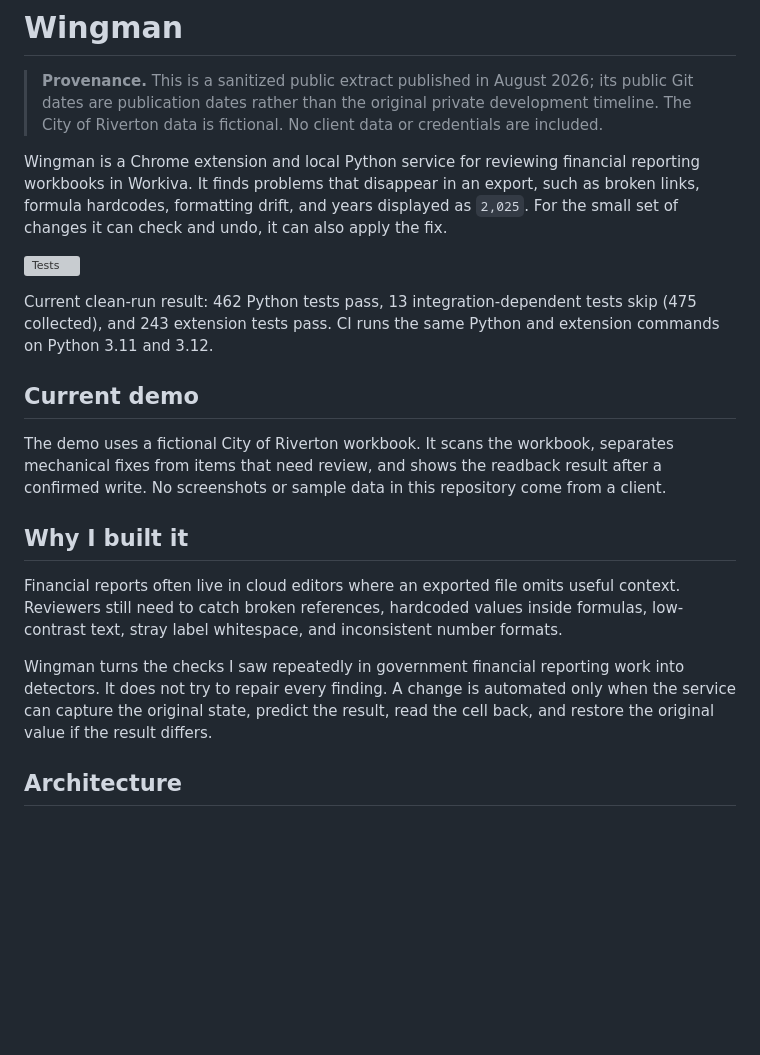
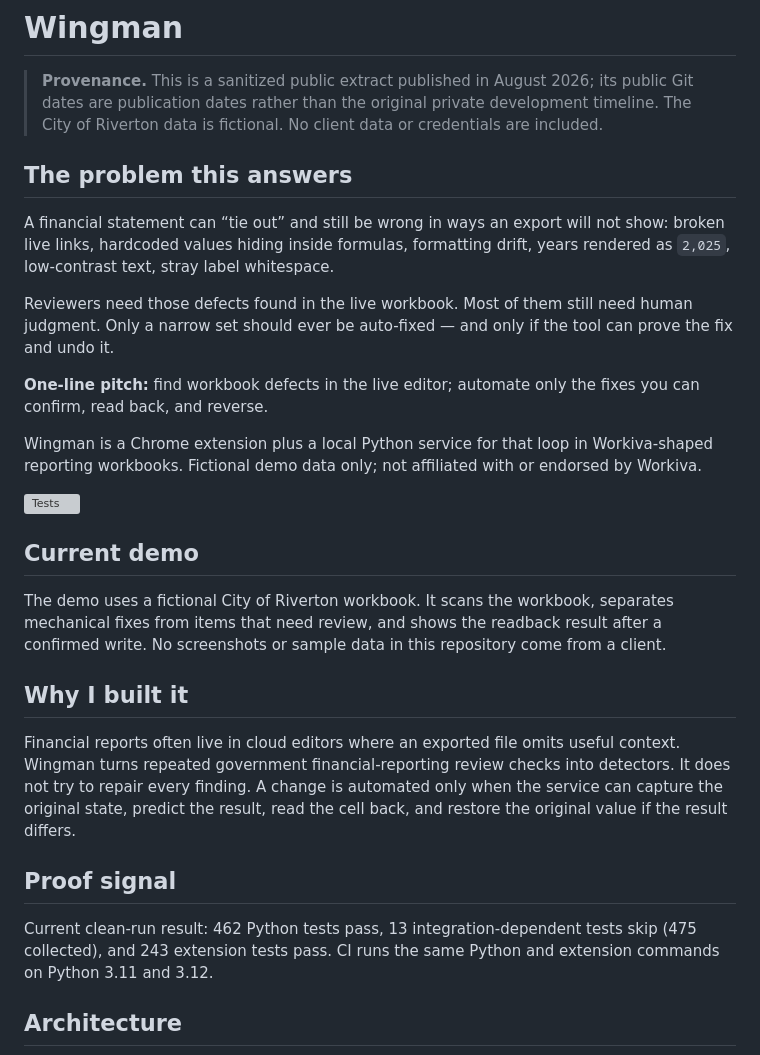
Before and after one commit to dbett4/wingman, a Markdown page: README.md, the part around the change. Drawn GitHub-style; blank space fills up the shorter version; grey boxes are pictures that could not be loaded.

Commit message:
docs: lead with live-workbook defect story
Explain export-blind defects and confirm/readback/restore automation
before test counts.

```diff
--- a/README.md
+++ b/README.md
@@ -5,16 +5,24 @@
 > development timeline. The City of Riverton data is fictional. No client data
 > or credentials are included.
 
-Wingman is a Chrome extension and local Python service for reviewing financial
-reporting workbooks in Workiva. It finds problems that disappear in an export, such
-as broken links, formula hardcodes, formatting drift, and years displayed as `2,025`.
-For the small set of changes it can check and undo, it can also apply the fix.
+## The problem this answers
+
+A financial statement can “tie out” and still be wrong in ways an export will not
+show: broken live links, hardcoded values hiding inside formulas, formatting drift,
+years rendered as `2,025`, low-contrast text, stray label whitespace.
+
+Reviewers need those defects found in the live workbook. Most of them still need
+human judgment. Only a narrow set should ever be auto-fixed — and only if the tool
+can prove the fix and undo it.
+
+**One-line pitch:** find workbook defects in the live editor; automate only the
+fixes you can confirm, read back, and reverse.
+
+Wingman is a Chrome extension plus a local Python service for that loop in
+Workiva-shaped reporting workbooks. Fictional demo data only; not affiliated with
+or endorsed by Workiva.
 
 ![Tests](https://github.com/dbett4/wingman/actions/workflows/test.yml/badge.svg)
-
-Current clean-run result: 462 Python tests pass, 13 integration-dependent tests
-skip (475 collected), and 243 extension tests pass. CI runs the same Python and
-extension commands on Python 3.11 and 3.12.
 
 ## Current demo
 
@@ -25,13 +33,16 @@ confirmed write. No screenshots or sample data in this repository come from a cl
 ## Why I built it
 
 Financial reports often live in cloud editors where an exported file omits useful
-context. Reviewers still need to catch broken references, hardcoded values inside
-formulas, low-contrast text, stray label whitespace, and inconsistent number formats.
-
-Wingman turns the checks I saw repeatedly in government financial reporting work into
+context. Wingman turns repeated government financial-reporting review checks into
 detectors. It does not try to repair every finding. A change is automated only when
 the service can capture the original state, predict the result, read the cell back,
 and restore the original value if the result differs.
+
+## Proof signal
+
+Current clean-run result: 462 Python tests pass, 13 integration-dependent tests
+skip (475 collected), and 243 extension tests pass. CI runs the same Python and
+extension commands on Python 3.11 and 3.12.
 
 ## Architecture
 
```
